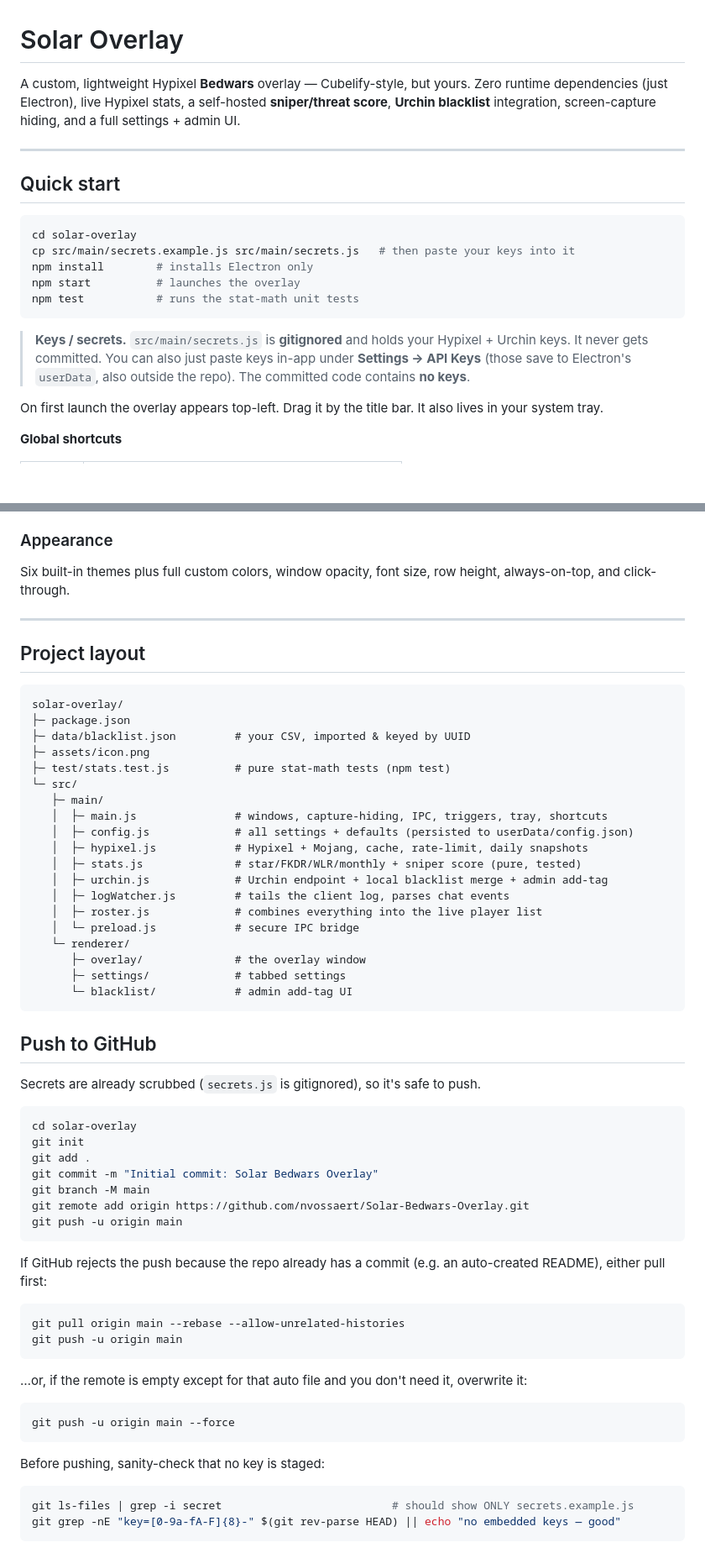
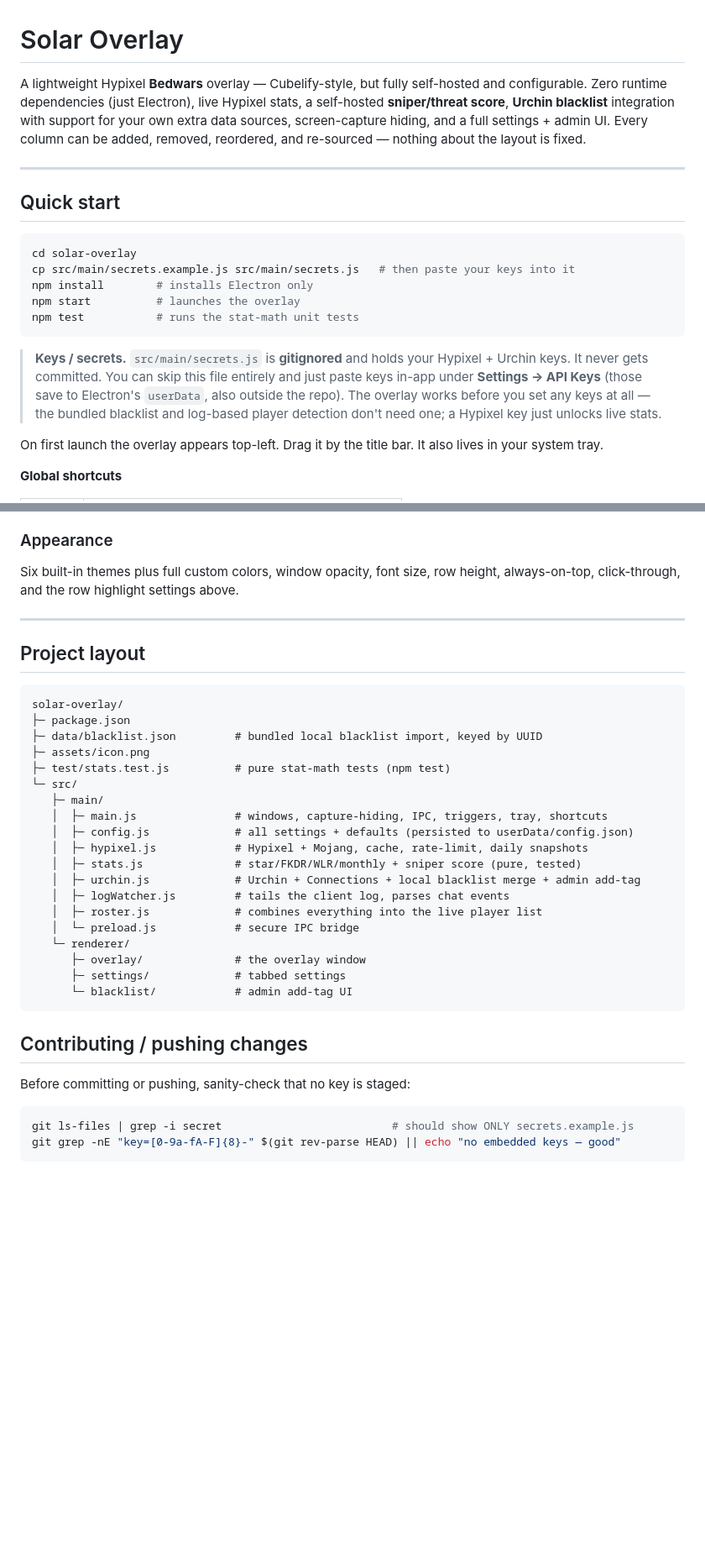
Before and after one commit to nvossaert/Solar-Bedwars-Overlay, a Markdown page: README.md, 2 parts joined by grey strips. Shown at 84% size. GitHub-like rendering; blank space fills up the shorter version.

````diff
--- a/README.md
+++ b/README.md
@@ -1,8 +1,10 @@
 # Solar Overlay
 
-A custom, lightweight Hypixel **Bedwars** overlay — Cubelify-style, but yours. Zero runtime
-dependencies (just Electron), live Hypixel stats, a self-hosted **sniper/threat score**,
-**Urchin blacklist** integration, screen-capture hiding, and a full settings + admin UI.
+A lightweight Hypixel **Bedwars** overlay — Cubelify-style, but fully self-hosted and configurable.
+Zero runtime dependencies (just Electron), live Hypixel stats, a self-hosted **sniper/threat score**,
+**Urchin blacklist** integration with support for your own extra data sources, screen-capture hiding,
+and a full settings + admin UI. Every column can be added, removed, reordered, and re-sourced —
+nothing about the layout is fixed.
 
 ---
 
@@ -17,8 +19,10 @@ npm test           # runs the stat-math unit tests
 ```
 
 > **Keys / secrets.** `src/main/secrets.js` is **gitignored** and holds your Hypixel + Urchin
-> keys. It never gets committed. You can also just paste keys in-app under **Settings → API Keys**
-> (those save to Electron's `userData`, also outside the repo). The committed code contains **no keys**.
+> keys. It never gets committed. You can skip this file entirely and just paste keys in-app under
+> **Settings → API Keys** (those save to Electron's `userData`, also outside the repo). The
+> overlay works before you set any keys at all — the bundled blacklist and log-based player
+> detection don't need one; a Hypixel key just unlocks live stats.
 
 On first launch the overlay appears top-left. Drag it by the title bar. It also lives in your
 system tray.
@@ -89,7 +120,7 @@ and screenshots while still visible to you. On by default.
 
 ### Appearance
 Six built-in themes plus full custom colors, window opacity, font size, row height, always-on-top,
-and click-through.
+click-through, and the row highlight settings above.
 
 ---
 
@@ -98,7 +129,7 @@ and click-through.
 ```
 solar-overlay/
 ├─ package.json
-├─ data/blacklist.json         # your CSV, imported & keyed by UUID
+├─ data/blacklist.json         # bundled local blacklist import, keyed by UUID
 ├─ assets/icon.png
 ├─ test/stats.test.js          # pure stat-math tests (npm test)
 └─ src/
@@ -107,7 +138,7 @@ solar-overlay/
    │  ├─ config.js             # all settings + defaults (persisted to userData/config.json)
    │  ├─ hypixel.js            # Hypixel + Mojang, cache, rate-limit, daily snapshots
    │  ├─ stats.js              # star/FKDR/WLR/monthly + sniper score (pure, tested)
-   │  ├─ urchin.js             # Urchin endpoint + local blacklist merge + admin add-tag
+   │  ├─ urchin.js             # Urchin + Connections + local blacklist merge + admin add-tag
    │  ├─ logWatcher.js         # tails the client log, parses chat events
    │  ├─ roster.js             # combines everything into the live player list
    │  └─ preload.js            # secure IPC bridge
@@ -117,35 +148,9 @@ solar-overlay/
       └─ blacklist/            # admin add-tag UI
 ```
 
-## Push to GitHub
+## Contributing / pushing changes
 
-Secrets are already scrubbed (`secrets.js` is gitignored), so it's safe to push.
-
-```bash
-cd solar-overlay
-git init
-git add .
-git commit -m "Initial commit: Solar Bedwars Overlay"
-git branch -M main
-git remote add origin https://github.com/nvossaert/Solar-Bedwars-Overlay.git
-git push -u origin main
-```
-
-If GitHub rejects the push because the repo already has a commit (e.g. an auto-created README),
-either pull first:
-
-```bash
-git pull origin main --rebase --allow-unrelated-histories
-git push -u origin main
-```
-
-…or, if the remote is empty except for that auto file and you don't need it, overwrite it:
-
-```bash
-git push -u origin main --force
-```
-
-Before pushing, sanity-check that no key is staged:
+Before committing or pushing, sanity-check that no key is staged:
 
 ```bash
 git ls-files | grep -i secret                          # should show ONLY secrets.example.js
````
Also changed, not shown: other parts of README.md (+45 -18 lines).
